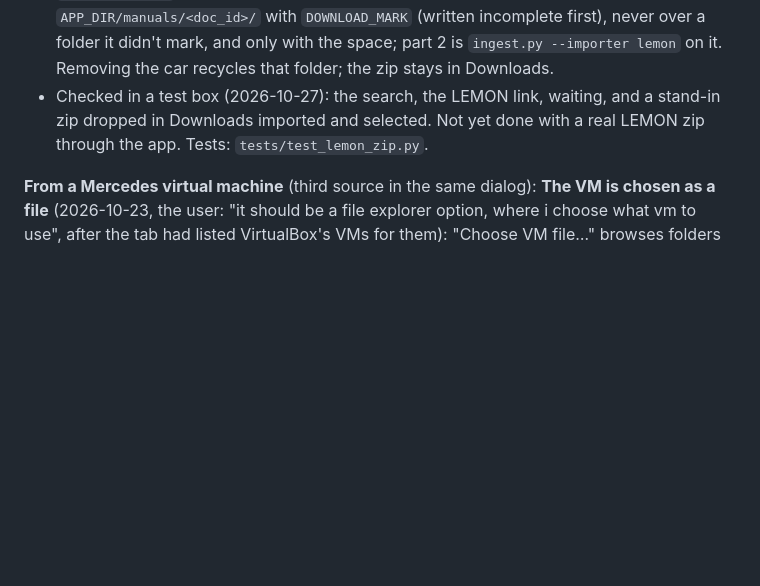
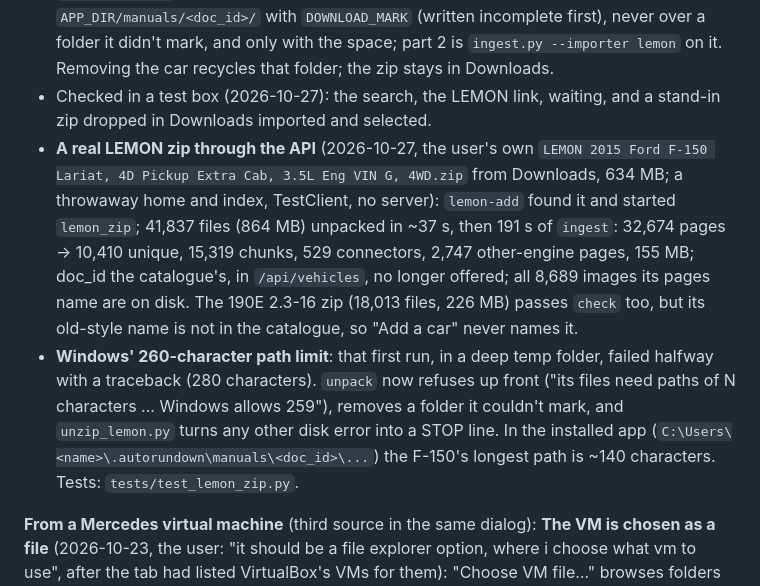
Before and after one commit to Cquester/AutoRundown, a Markdown page: docs/notes/importing.md, the part around the change. GitHub-like rendering; blank space fills up the shorter version.

Commit message:
Notes: the real LEMON zip run and the path limit
Co-Authored-By: Claude Opus 5.5 <noreply@anthropic.com>

```diff
--- a/docs/notes/importing.md
+++ b/docs/notes/importing.md
@@ -375,8 +375,24 @@ card under it, `offerCatalogueCar(r, '#lemAddBox')`).
   only with the space; part 2 is `ingest.py --importer lemon` on it.
   Removing the car recycles that folder; the zip stays in Downloads.
 - Checked in a test box (2026-10-27): the search, the LEMON link, waiting,
-  and a stand-in zip dropped in Downloads imported and selected. Not yet
-  done with a real LEMON zip through the app.
+  and a stand-in zip dropped in Downloads imported and selected.
+- **A real LEMON zip through the API** (2026-10-27, the user's own
+  `LEMON 2015 Ford F-150 Lariat, 4D Pickup Extra Cab, 3.5L Eng VIN G,
+  4WD.zip` from Downloads, 634 MB; a throwaway home and index, TestClient,
+  no server): `lemon-add` found it and started `lemon_zip`; 41,837 files
+  (864 MB) unpacked in ~37 s, then 191 s of `ingest`: 32,674 pages ->
+  10,410 unique, 15,319 chunks, 529 connectors, 2,747 other-engine pages,
+  155 MB; doc_id the catalogue's, in `/api/vehicles`, no longer offered;
+  all 8,689 images its pages name are on disk. The 190E 2.3-16 zip
+  (18,013 files, 226 MB) passes `check` too, but its old-style name is
+  not in the catalogue, so "Add a car" never names it.
+- **Windows' 260-character path limit**: that first run, in a deep temp
+  folder, failed halfway with a traceback (280 characters). `unpack` now
+  refuses up front ("its files need paths of N characters ... Windows
+  allows 259"), removes a folder it couldn't mark, and `unzip_lemon.py`
+  turns any other disk error into a STOP line. In the installed app
+  (`C:\Users\<name>\.autorundown\manuals\<doc_id>\...`) the F-150's
+  longest path is ~140 characters.
 Tests: `tests/test_lemon_zip.py`.
 
 **From a Mercedes virtual machine** (third source in the same dialog):
```
Also changed, not shown: CLAUDE.md (+4 -3 lines).
